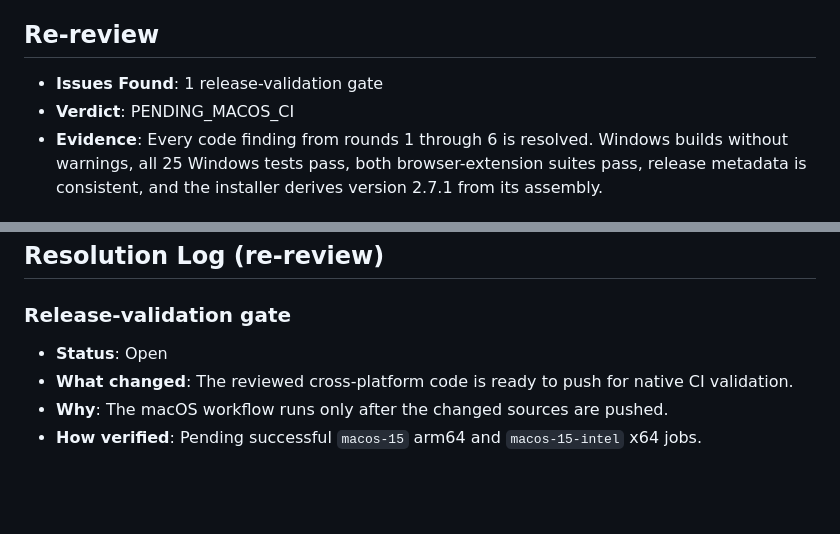
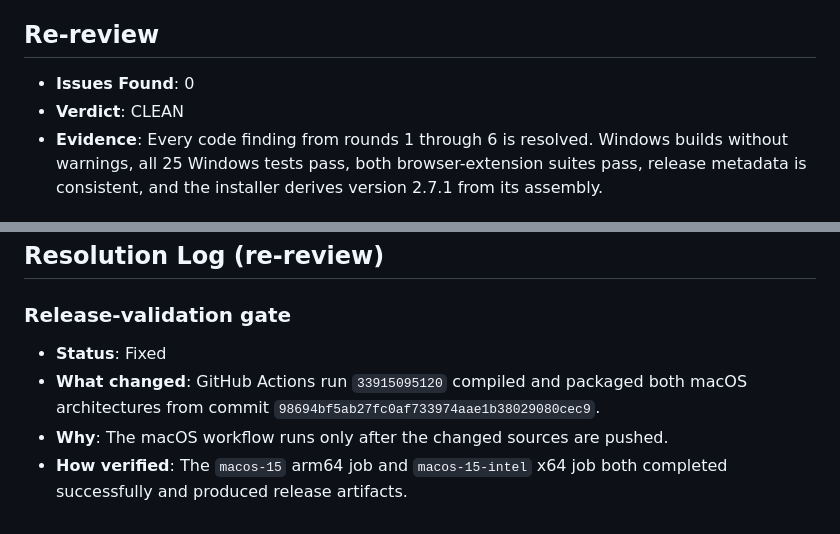
Before and after one commit to patil88ganesh/productivity-tracker, a Markdown page: reviews/task-271-attempt-1-review-6-claude-opus-5.md, 2 parts joined by grey strips. Rendered like a GitHub page; blank space fills up the shorter version.

Commit message:
Record successful macOS release validation
## Summary
Close the final review gate after both native macOS 2.7.1 packaging jobs completed successfully.

## Prompting Intent
The engineer requested a cross-platform stats-window dismissal feature that should be pushed, documented, and published only after Windows and macOS validation.

## Linked Sources
- GitHub Actions run: https://github.com/patil88ganesh/productivity-tracker/actions/runs/33915095120
- Review artifact: reviews/task-271-attempt-1-review-6-claude-opus-5.md

## Rationale
Record native arm64 and x64 build evidence in the committed review trail before tagging the release, rather than treating macOS compilation as an unverified assumption.

Co-authored-by: Copilot <223556219+Copilot@users.noreply.github.com>

Copilot-Session: f98f2cb1-3b5f-4d64-bb5c-02e357308c1e

```diff
--- a/reviews/task-271-attempt-1-review-6-claude-opus-5.md
+++ b/reviews/task-271-attempt-1-review-6-claude-opus-5.md
@@ -59,8 +59,8 @@
 - **How verified**: Rebuilt the installer and inspected its version metadata.
 
 ## Re-review
-- **Issues Found**: 1 release-validation gate
-- **Verdict**: PENDING_MACOS_CI
+- **Issues Found**: 0
+- **Verdict**: CLEAN
 - **Evidence**: Every code finding from rounds 1 through 6 is resolved. Windows builds without warnings, all 25 Windows tests pass, both browser-extension suites pass, release metadata is consistent, and the installer derives version 2.7.1 from its assembly.
 
 ### Release-validation gate: macOS sources require native compilation
@@ -73,7 +73,7 @@
 ## Resolution Log (re-review)
 
 ### Release-validation gate
-- **Status**: Open
-- **What changed**: The reviewed cross-platform code is ready to push for native CI validation.
+- **Status**: Fixed
+- **What changed**: GitHub Actions run `33915095120` compiled and packaged both macOS architectures from commit `98694bf5ab27fc0af733974aae1b38029080cec9`.
 - **Why**: The macOS workflow runs only after the changed sources are pushed.
-- **How verified**: Pending successful `macos-15` arm64 and `macos-15-intel` x64 jobs.
+- **How verified**: The `macos-15` arm64 job and `macos-15-intel` x64 job both completed successfully and produced release artifacts.
```
